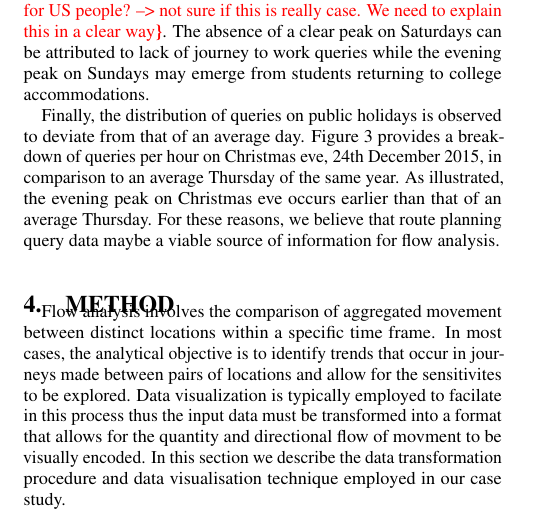
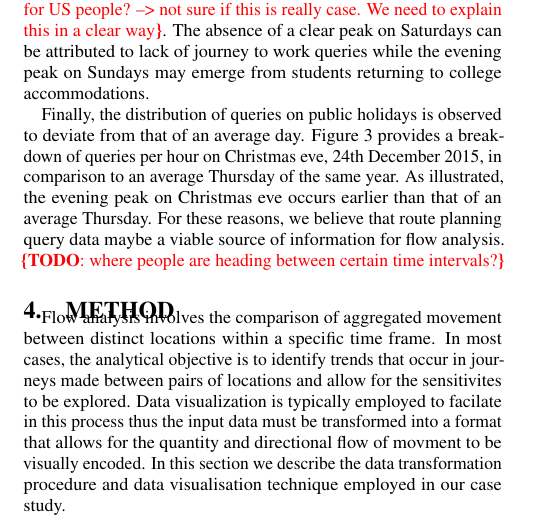
Before and after one commit to pietercolpaert/usewod2015, a LaTeX paper (paper.tex): part of one column of page 2 of 5, cut so that both start at the same text. Compiled offline with pdfLaTeX.

```diff
--- a/paper.tex
+++ b/paper.tex
@@ -230,7 +230,7 @@
 Finally, the distribution of queries on public holidays is observed to deviate from that of an average day.
 Figure 3 provides a breakdown of queries per hour on Christmas eve, 24th December 2015, in comparison to an average Thursday of the same year.
 As illustrated, the evening peak on Christmas eve occurs earlier than that of an average Thursday.
-For these reasons, we believe that route planning query data maybe a viable source of information for flow analysis.
+For these reasons, we believe that route planning query data maybe a viable source of information for flow analysis. \todo{where people are heading between certain time intervals?}
 
 \begin{figure}
 \centering
```
